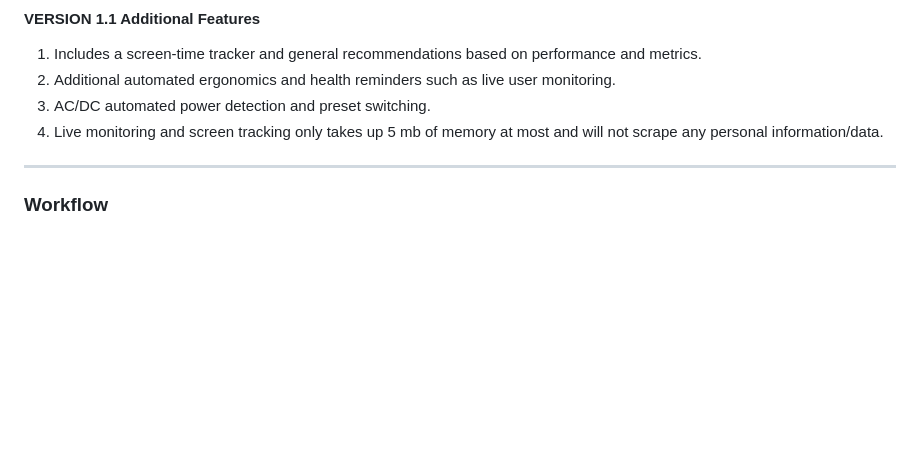
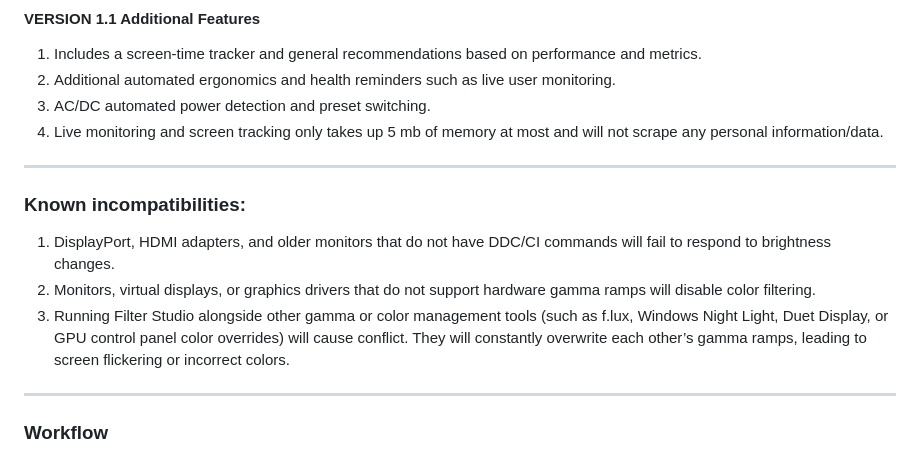
Before and after one commit to r00t-tsai/Filter-Studio, a Markdown page: README.md, the part around the change. Rendered like a GitHub page; blank space fills up the shorter version.

```diff
--- a/README.md
+++ b/README.md
@@ -50,7 +50,12 @@ Made using AutoHotKey and compiled using AHK2Exe.
 4. Live monitoring and screen tracking only takes up 5 mb of memory at most and will not scrape any personal information/data.
 
 ---
+### Known incompatibilities:
+1. DisplayPort, HDMI adapters, and older monitors that do not have DDC/CI commands will fail to respond to brightness changes.
+2. Monitors, virtual displays, or graphics drivers that do not support hardware gamma ramps will disable color filtering.
+3. Running Filter Studio alongside other gamma or color management tools (such as f.lux, Windows Night Light, Duet Display, or GPU control panel color overrides) will cause conflict. They will constantly overwrite each other’s gamma ramps, leading to screen flickering or incorrect colors.
 
+---
 ### Workflow
 
 1. Select a quick preset or adjust your brightness, color, and strength sliders manually.
```
